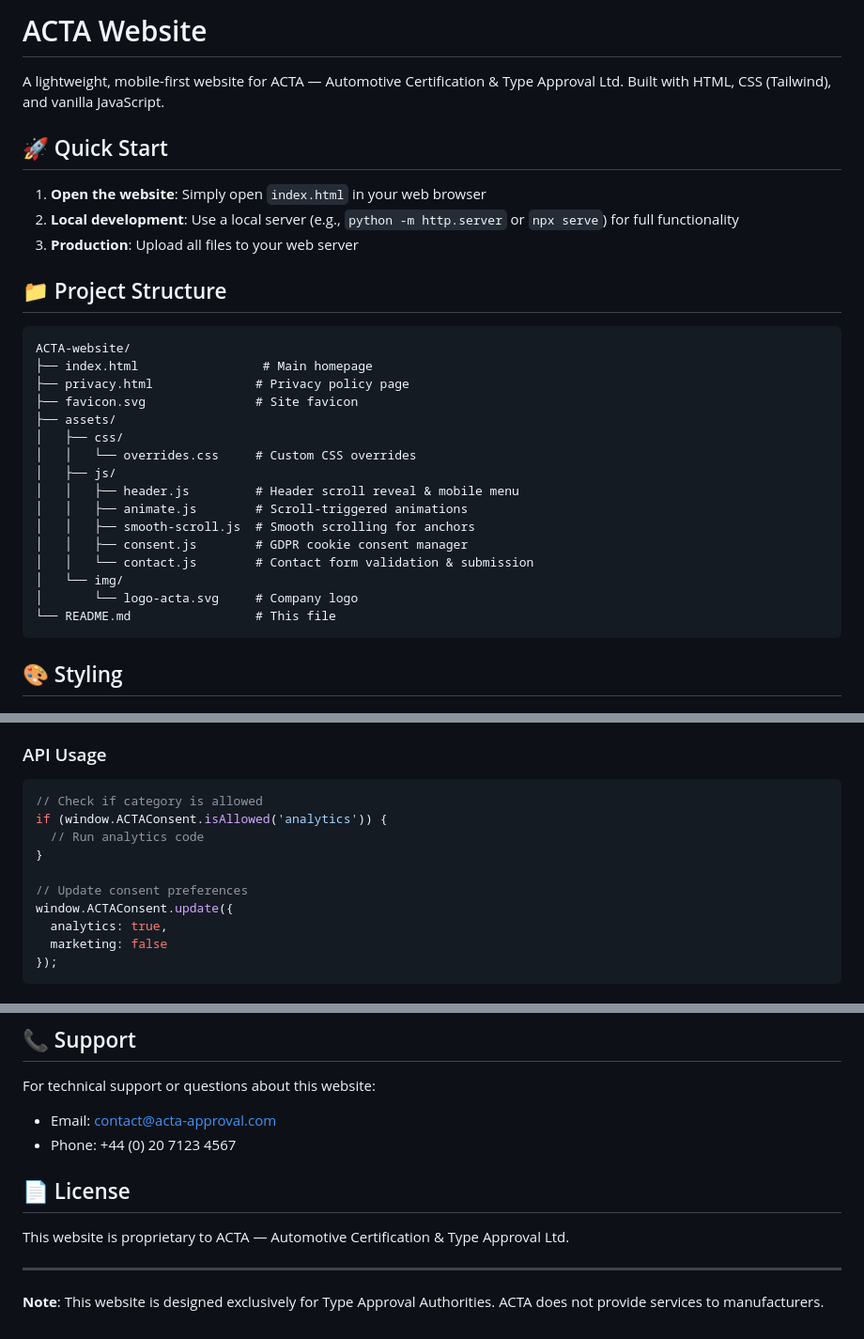
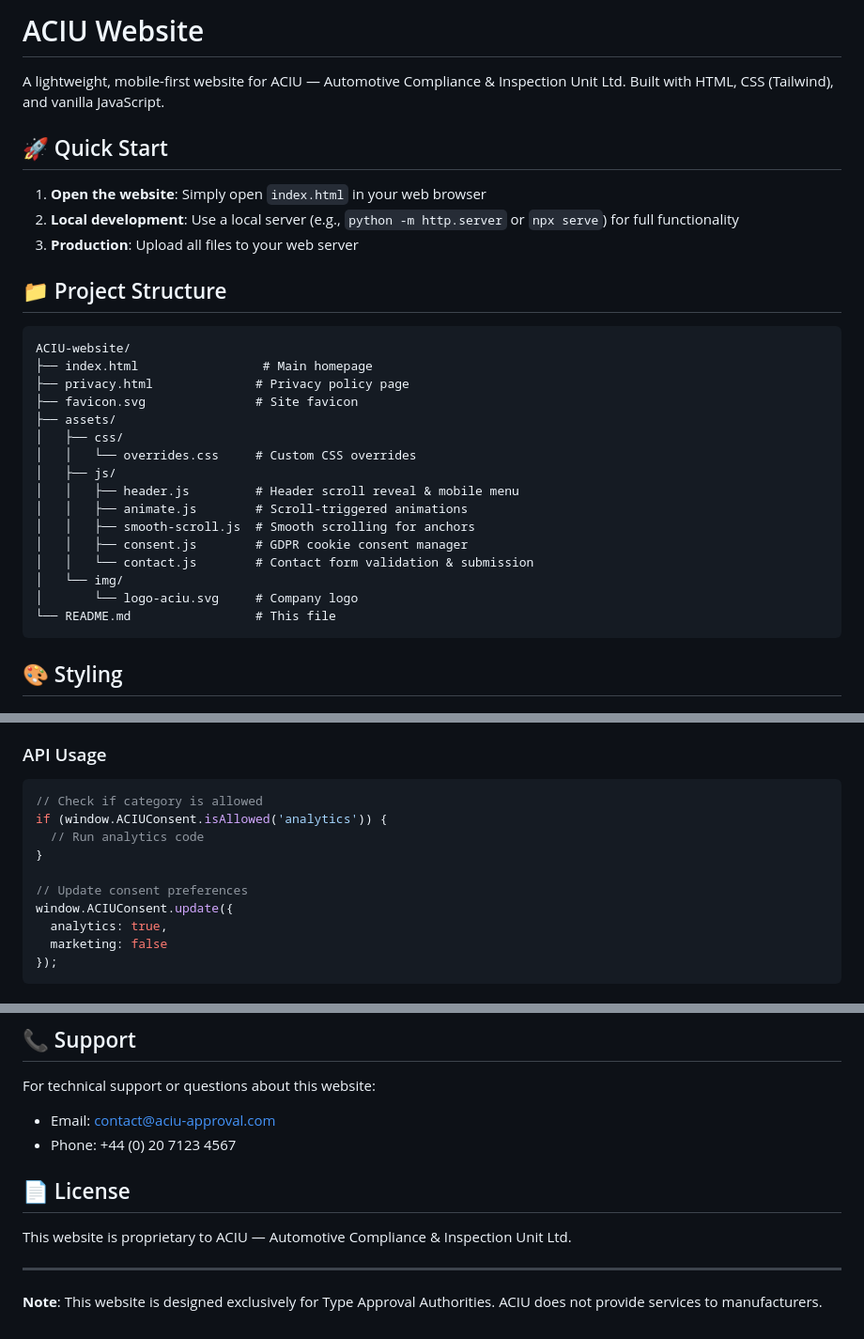
Before and after one commit to agilexplus-rv/acta-website, a Markdown page: README.md, 3 parts joined by grey strips. Shown: that part at 94% size. Rendered like a GitHub page.

Commit message:
docs: Update README with ACIU branding

````diff
--- a/README.md
+++ b/README.md
@@ -1,6 +1,6 @@
-# ACTA Website
+# ACIU Website
 
-A lightweight, mobile-first website for ACTA — Automotive Certification & Type Approval Ltd. Built with HTML, CSS (Tailwind), and vanilla JavaScript.
+A lightweight, mobile-first website for ACIU — Automotive Compliance & Inspection Unit Ltd. Built with HTML, CSS (Tailwind), and vanilla JavaScript.
 
 ## 🚀 Quick Start
 
@@ -11,7 +11,7 @@ A lightweight, mobile-first website for ACTA — Automotive Certification & Type
 ## 📁 Project Structure
 
 ```
-ACTA-website/
+ACIU-website/
 ├── index.html                 # Main homepage
 ├── privacy.html              # Privacy policy page
 ├── favicon.svg               # Site favicon
@@ -25,7 +25,7 @@ ACTA-website/
 │   │   ├── consent.js        # GDPR cookie consent manager
 │   │   └── contact.js        # Contact form validation & submission
 │   └── img/
-│       └── logo-acta.svg     # Company logo
+│       └── logo-aciu.svg     # Company logo
 └── README.md                 # This file
 ```
 
@@ -177,12 +177,12 @@ To add Google Analytics or similar tracking:
 ### API Usage
 ```javascript
 // Check if category is allowed
-if (window.ACTAConsent.isAllowed('analytics')) {
+if (window.ACIUConsent.isAllowed('analytics')) {
   // Run analytics code
 }
 
 // Update consent preferences
-window.ACTAConsent.update({
+window.ACIUConsent.update({
   analytics: true,
   marketing: false
 });
@@ -284,13 +284,13 @@ tailwind.config = {
 ## 📞 Support
 
 For technical support or questions about this website:
-- Email: contact@acta-approval.com
+- Email: contact@aciu-approval.com
 - Phone: +44 (0) 20 7123 4567
 
 ## 📄 License
 
-This website is proprietary to ACTA — Automotive Certification & Type Approval Ltd.
+This website is proprietary to ACIU — Automotive Compliance & Inspection Unit Ltd.
 
 ---
 
-**Note**: This website is designed exclusively for Type Approval Authorities. ACTA does not provide services to manufacturers.
+**Note**: This website is designed exclusively for Type Approval Authorities. ACIU does not provide services to manufacturers.
````
